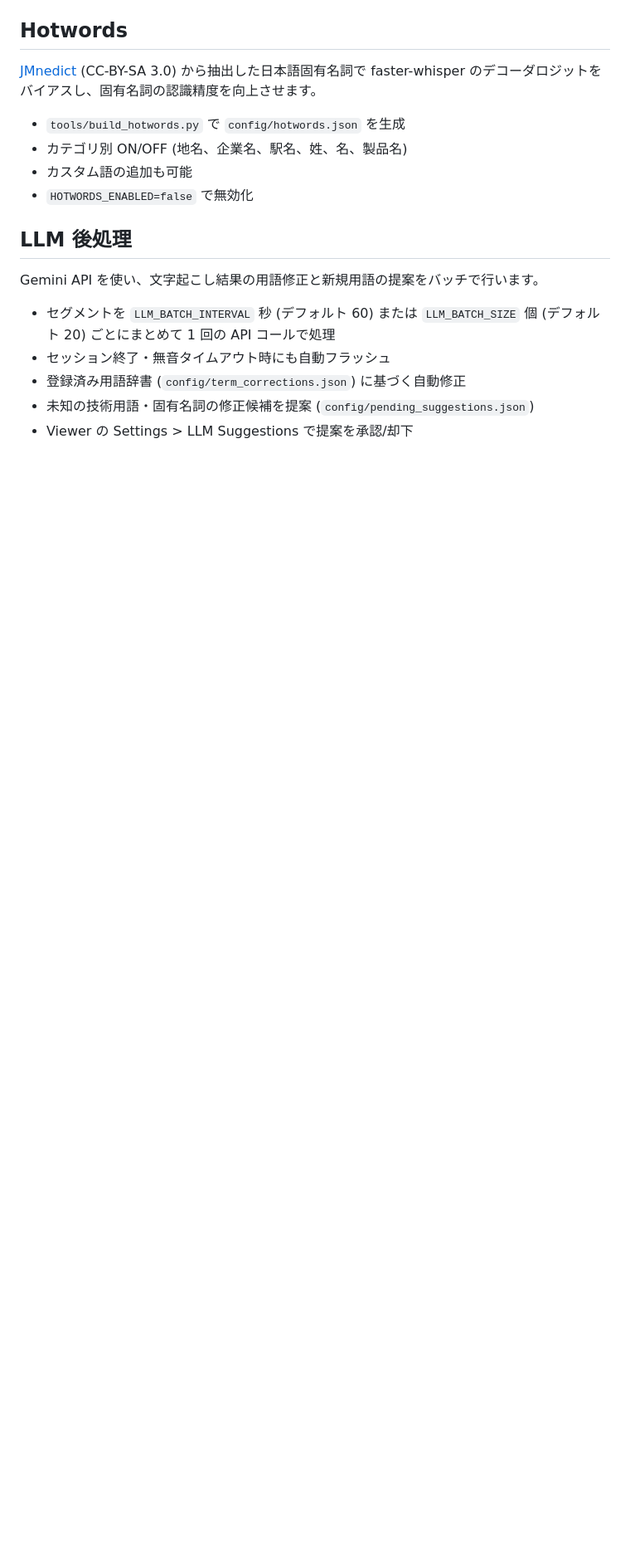
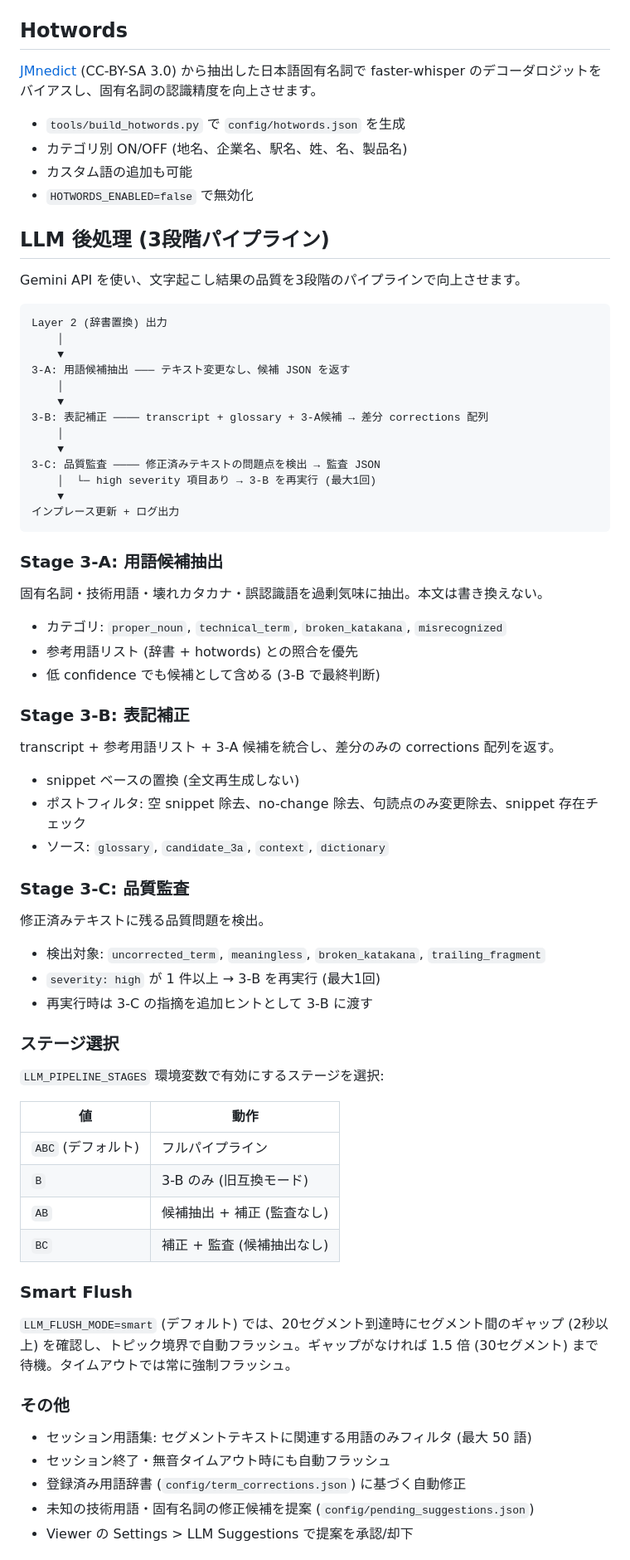
Before and after one commit to ysugata/omi-whisper-transcribe, a Markdown page: README.md, the part around one of its changes. Shown at 83% size. GitHub-like rendering; blank space fills up the shorter version.

Commit message:
Update README with 3-stage LLM pipeline documentation
Add detailed pipeline architecture (3-A/3-B/3-C stages), stage
selection, smart flush, cost estimates, and new environment variables.

Co-Authored-By: Claude Opus 4.6 <noreply@anthropic.com>

````diff
--- a/README.md
+++ b/README.md
@@ -337,11 +339,68 @@ Viewer の「Diarize」ボタンから、未処理の全録音に対して一括
 - カスタム語の追加も可能
 - `HOTWORDS_ENABLED=false` で無効化
 
-## LLM 後処理
+## LLM 後処理 (3段階パイプライン)
 
-Gemini API を使い、文字起こし結果の用語修正と新規用語の提案をバッチで行います。
+Gemini API を使い、文字起こし結果の品質を3段階のパイプラインで向上させます。
 
-- セグメントを `LLM_BATCH_INTERVAL` 秒 (デフォルト 60) または `LLM_BATCH_SIZE` 個 (デフォルト 20) ごとにまとめて 1 回の API コールで処理
+```
+Layer 2 (辞書置換) 出力
+    │
+    ▼
+3-A: 用語候補抽出 ─── テキスト変更なし、候補 JSON を返す
+    │
+    ▼
+3-B: 表記補正 ──── transcript + glossary + 3-A候補 → 差分 corrections 配列
+    │
+    ▼
+3-C: 品質監査 ──── 修正済みテキストの問題点を検出 → 監査 JSON
+    │  └─ high severity 項目あり → 3-B を再実行 (最大1回)
+    ▼
+インプレース更新 + ログ出力
+```
+
+### Stage 3-A: 用語候補抽出
+
+固有名詞・技術用語・壊れカタカナ・誤認識語を過剰気味に抽出。本文は書き換えない。
+
+- カテゴリ: `proper_noun`, `technical_term`, `broken_katakana`, `misrecognized`
+- 参考用語リスト (辞書 + hotwords) との照合を優先
+- 低 confidence でも候補として含める (3-B で最終判断)
+
+### Stage 3-B: 表記補正
+
+transcript + 参考用語リスト + 3-A 候補を統合し、差分のみの corrections 配列を返す。
+
+- snippet ベースの置換 (全文再生成しない)
+- ポストフィルタ: 空 snippet 除去、no-change 除去、句読点のみ変更除去、snippet 存在チェック
+- ソース: `glossary`, `candidate_3a`, `context`, `dictionary`
+
+### Stage 3-C: 品質監査
+
+修正済みテキストに残る品質問題を検出。
+
+- 検出対象: `uncorrected_term`, `meaningless`, `broken_katakana`, `trailing_fragment`
+- `severity: high` が 1 件以上 → 3-B を再実行 (最大1回)
+- 再実行時は 3-C の指摘を追加ヒントとして 3-B に渡す
+
+### ステージ選択
+
+`LLM_PIPELINE_STAGES` 環境変数で有効にするステージを選択:
+
+| 値 | 動作 |
+|---|---|
+| `ABC` (デフォルト) | フルパイプライン |
+| `B` | 3-B のみ (旧互換モード) |
+| `AB` | 候補抽出 + 補正 (監査なし) |
+| `BC` | 補正 + 監査 (候補抽出なし) |
+
+### Smart Flush
+
+`LLM_FLUSH_MODE=smart` (デフォルト) では、20セグメント到達時にセグメント間のギャップ (2秒以上) を確認し、トピック境界で自動フラッシュ。ギャップがなければ 1.5 倍 (30セグメント) まで待機。タイムアウトでは常に強制フラッシュ。
+
+### その他
+
+- セッション用語集: セグメントテキストに関連する用語のみフィルタ (最大 50 語)
 - セッション終了・無音タイムアウト時にも自動フラッシュ
 - 登録済み用語辞書 (`config/term_corrections.json`) に基づく自動修正
 - 未知の技術用語・固有名詞の修正候補を提案 (`config/pending_suggestions.json`)
````
Also changed, not shown: other parts of README.md (+16 -3 lines).
